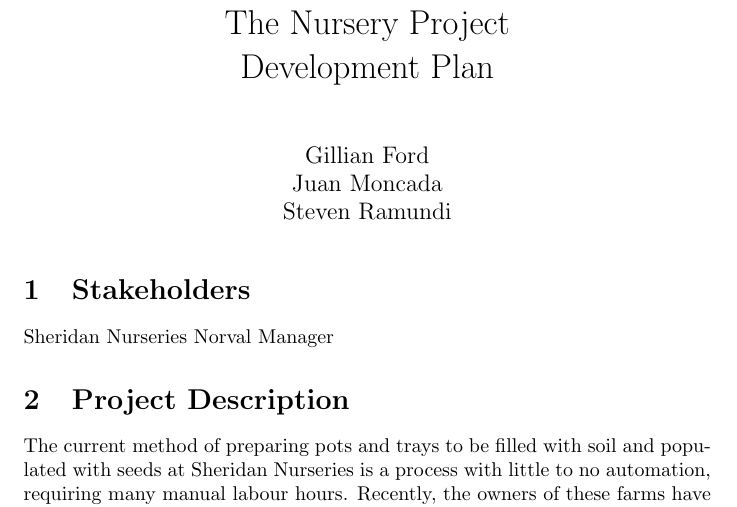
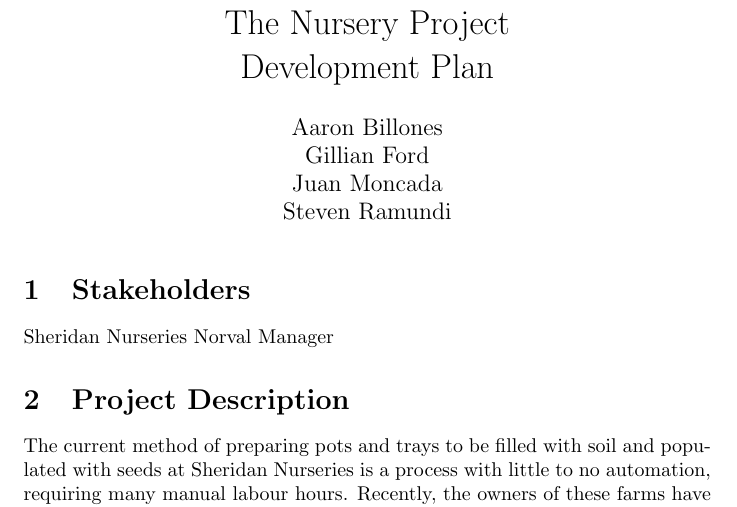
Before and after one commit to aaronbilly22/The_Nursery_Project, a LaTeX document (docs/DevelopmentPlan/DevelopmentPlan.tex): part of page 2 of 3, cut so that both start at the same text. Compiled offline with pdfLaTeX.

Commit message:
update name

```diff
--- a/docs/DevelopmentPlan/DevelopmentPlan.tex
+++ b/docs/DevelopmentPlan/DevelopmentPlan.tex
@@ -5,7 +5,7 @@
 
 \title{The Nursery Project\\ Development Plan}
 
-\author{\\Gillian Ford\\Juan Moncada\\Steven Ramundi}
+\author{Aaron Billones\\Gillian Ford\\Juan Moncada\\Steven Ramundi}
 
 
 \date{}
```
Also changed, not shown: docs/DevelopmentPlan/DevelopmentPlan.pdf.
